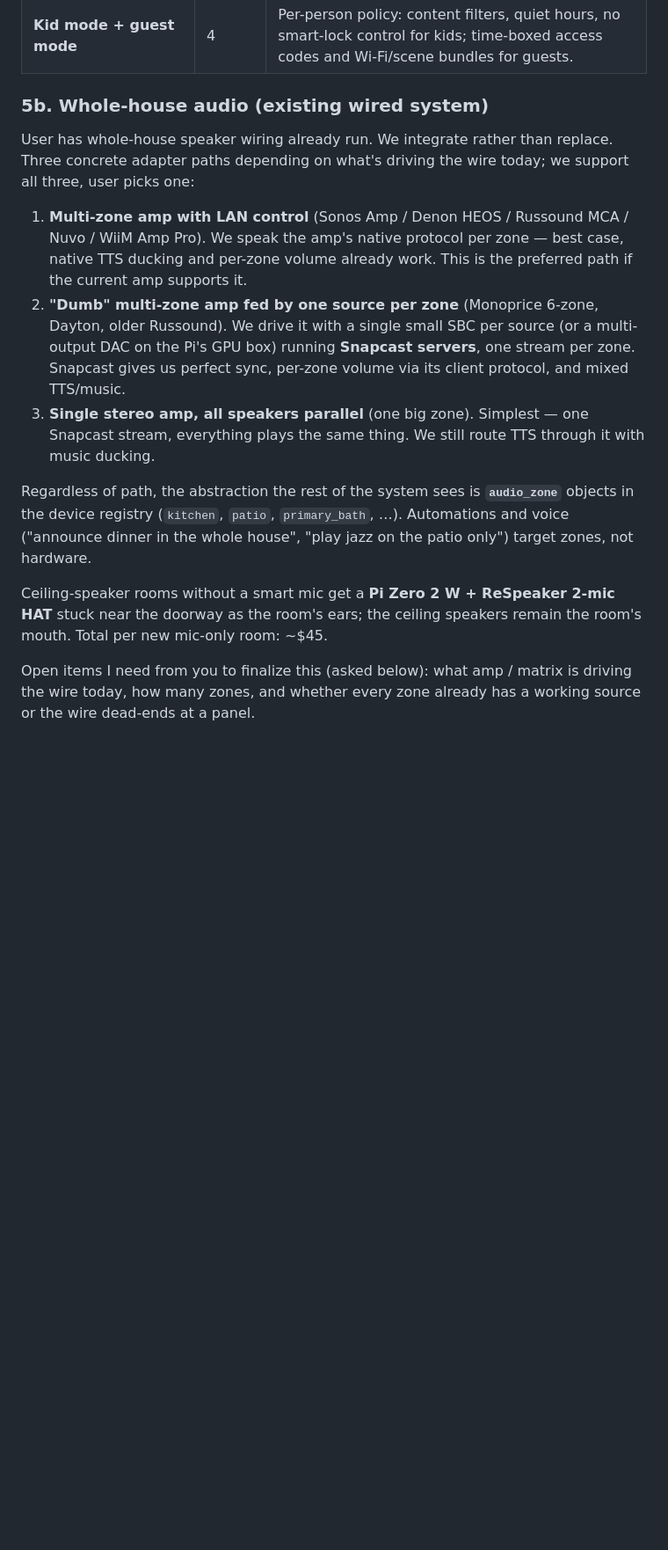
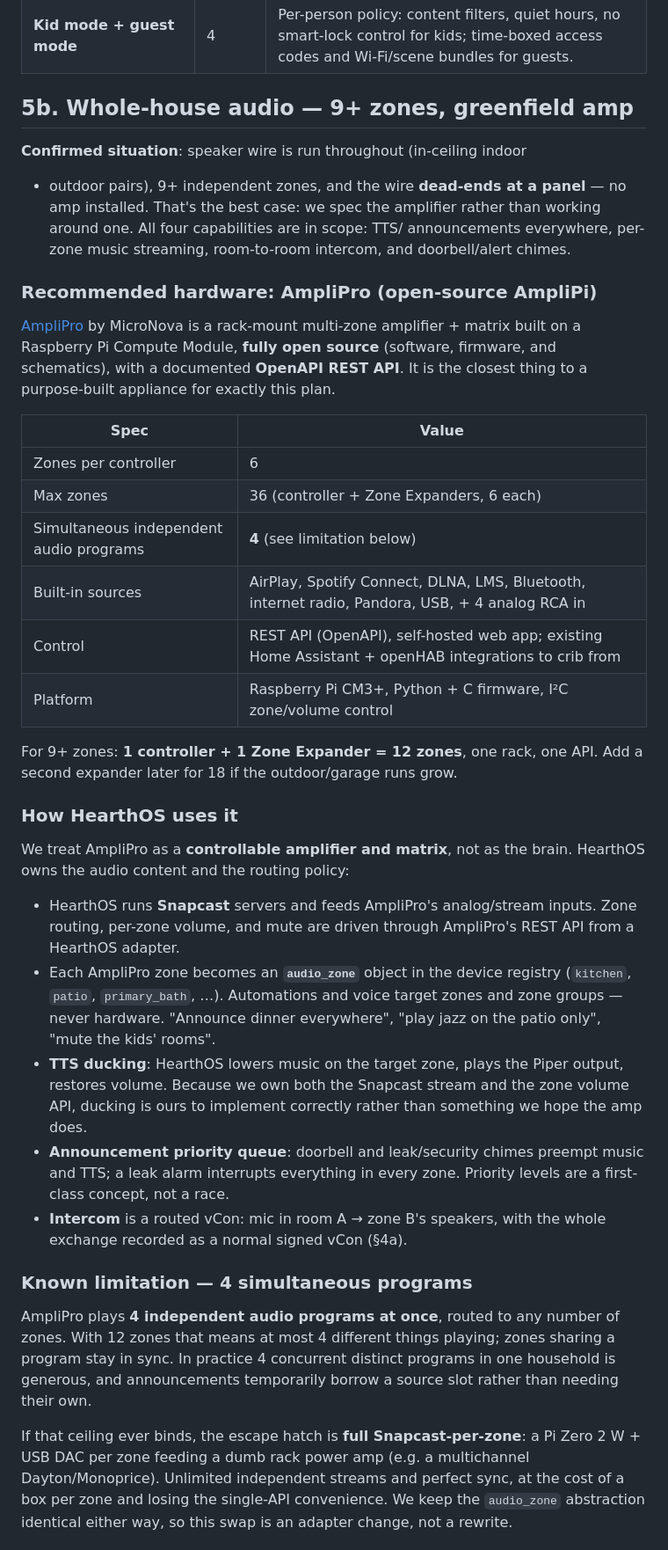
Before and after one commit to RHellwig2011/skills-copilot-codespaces-vscode, a Markdown page: PLAN.md, the part around one of its changes. Shown at 88% size. GitHub-like rendering; blank space fills up the shorter version.

```diff
--- a/PLAN.md
+++ b/PLAN.md
@@ -314,34 +319,69 @@ implementation slots into the architecture from §2–§5.
 | **Proactive routines learned from behavior** | 5 | Pattern miner over the event log proposes rules: "You dim the office at sunset 6 days a week — automate it?" User approves/edits/rejects; nothing auto-fires. |
 | **Kid mode + guest mode** | 4 | Per-person policy: content filters, quiet hours, no smart-lock control for kids; time-boxed access codes and Wi-Fi/scene bundles for guests. |
 
-### 5b. Whole-house audio (existing wired system)
+## 5b. Whole-house audio — 9+ zones, greenfield amp
 
-User has whole-house speaker wiring already run. We integrate rather than
-replace. Three concrete adapter paths depending on what's driving the
-wire today; we support all three, user picks one:
+**Confirmed situation**: speaker wire is run throughout (in-ceiling indoor
++ outdoor pairs), 9+ independent zones, and the wire **dead-ends at a
+panel** — no amp installed. That's the best case: we spec the amplifier
+rather than working around one. All four capabilities are in scope: TTS/
+announcements everywhere, per-zone music streaming, room-to-room intercom,
+and doorbell/alert chimes.
 
-1. **Multi-zone amp with LAN control** (Sonos Amp / Denon HEOS / Russound
-   MCA / Nuvo / WiiM Amp Pro). We speak the amp's native protocol per zone
-   — best case, native TTS ducking and per-zone volume already work. This
-   is the preferred path if the current amp supports it.
-2. **"Dumb" multi-zone amp fed by one source per zone** (Monoprice 6-zone,
-   Dayton, older Russound). We drive it with a single small SBC per source
-   (or a multi-output DAC on the Pi's GPU box) running **Snapcast servers**,
-   one stream per zone. Snapcast gives us perfect sync, per-zone volume via
-   its client protocol, and mixed TTS/music.
-3. **Single stereo amp, all speakers parallel** (one big zone). Simplest —
-   one Snapcast stream, everything plays the same thing. We still route
-   TTS through it with music ducking.
+### Recommended hardware: AmpliPro (open-source AmpliPi)
 
-Regardless of path, the abstraction the rest of the system sees is
-**`audio_zone`** objects in the device registry (`kitchen`, `patio`,
-`primary_bath`, …). Automations and voice ("announce dinner in the whole
-house", "play jazz on the patio only") target zones, not hardware.
+[AmpliPro](https://github.com/micro-nova/AmpliPi) by MicroNova is a
+rack-mount multi-zone amplifier + matrix built on a Raspberry Pi Compute
+Module, **fully open source** (software, firmware, and schematics), with a
+documented **OpenAPI REST API**. It is the closest thing to a
+purpose-built appliance for exactly this plan.
 
-Ceiling-speaker rooms without a smart mic get a **Pi Zero 2 W + ReSpeaker
-2-mic HAT** stuck near the doorway as the room's ears; the ceiling
-speakers remain the room's mouth. Total per new mic-only room: ~$45.
+| Spec | Value |
+|---|---|
+| Zones per controller | 6 |
+| Max zones | 36 (controller + Zone Expanders, 6 each) |
+| Simultaneous independent audio programs | **4** (see limitation below) |
+| Built-in sources | AirPlay, Spotify Connect, DLNA, LMS, Bluetooth, internet radio, Pandora, USB, + 4 analog RCA in |
+| Control | REST API (OpenAPI), self-hosted web app; existing Home Assistant + openHAB integrations to crib from |
+| Platform | Raspberry Pi CM3+, Python + C firmware, I²C zone/volume control |
 
-Open items I need from you to finalize this (asked below): what amp / matrix
-is driving the wire today, how many zones, and whether every zone already
-has a working source or the wire dead-ends at a panel.
+For 9+ zones: **1 controller + 1 Zone Expander = 12 zones**, one rack, one
+API. Add a second expander later for 18 if the outdoor/garage runs grow.
+
+### How HearthOS uses it
+
+We treat AmpliPro as a **controllable amplifier and matrix**, not as the
+brain. HearthOS owns the audio content and the routing policy:
+
+- HearthOS runs **Snapcast** servers and feeds AmpliPro's analog/stream
+  inputs. Zone routing, per-zone volume, and mute are driven through
+  AmpliPro's REST API from a HearthOS adapter.
+- Each AmpliPro zone becomes an **`audio_zone`** object in the device
+  registry (`kitchen`, `patio`, `primary_bath`, …). Automations and voice
+  target zones and zone groups — never hardware. "Announce dinner
+  everywhere", "play jazz on the patio only", "mute the kids' rooms".
+- **TTS ducking**: HearthOS lowers music on the target zone, plays the
+  Piper output, restores volume. Because we own both the Snapcast stream
+  and the zone volume API, ducking is ours to implement correctly rather
+  than something we hope the amp does.
+- **Announcement priority queue**: doorbell and leak/security chimes
+  preempt music and TTS; a leak alarm interrupts everything in every zone.
+  Priority levels are a first-class concept, not a race.
+- **Intercom** is a routed vCon: mic in room A → zone B's speakers, with
+  the whole exchange recorded as a normal signed vCon (§4a).
+
+### Known limitation — 4 simultaneous programs
+
+AmpliPro plays **4 independent audio programs at once**, routed to any
+number of zones. With 12 zones that means at most 4 different things
+playing; zones sharing a program stay in sync. In practice 4 concurrent
+distinct programs in one household is generous, and announcements
+temporarily borrow a source slot rather than needing their own.
+
+If that ceiling ever binds, the escape hatch is **full Snapcast-per-zone**:
+a Pi Zero 2 W + USB DAC per zone feeding a dumb rack power amp (e.g. a
+multichannel Dayton/Monoprice). Unlimited independent streams and perfect
+sync, at the cost of a box per zone and losing the single-API convenience.
+We keep the `audio_zone` abstraction identical either way, so this swap is
+an adapter change, not a rewrite.
+
```
Also changed, not shown: other parts of PLAN.md (+56 -11 lines).
